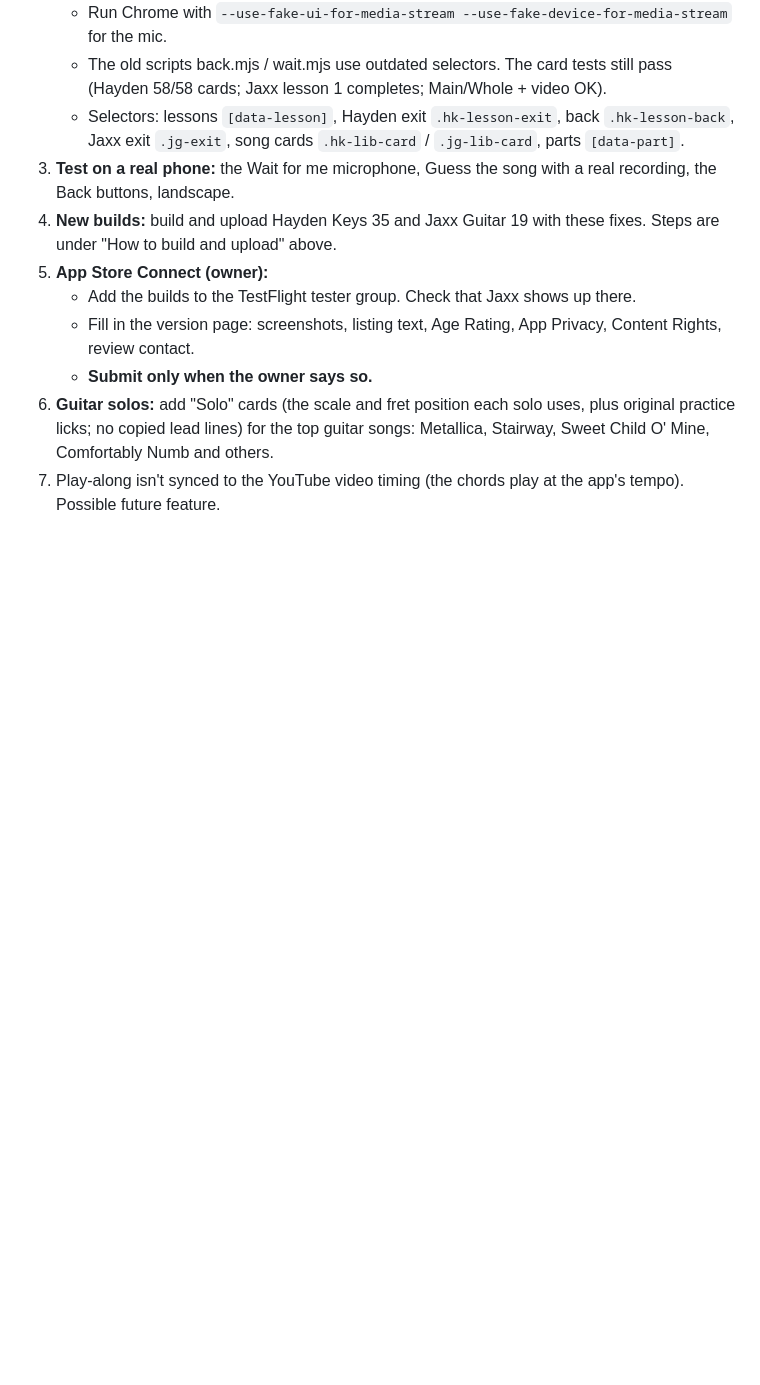
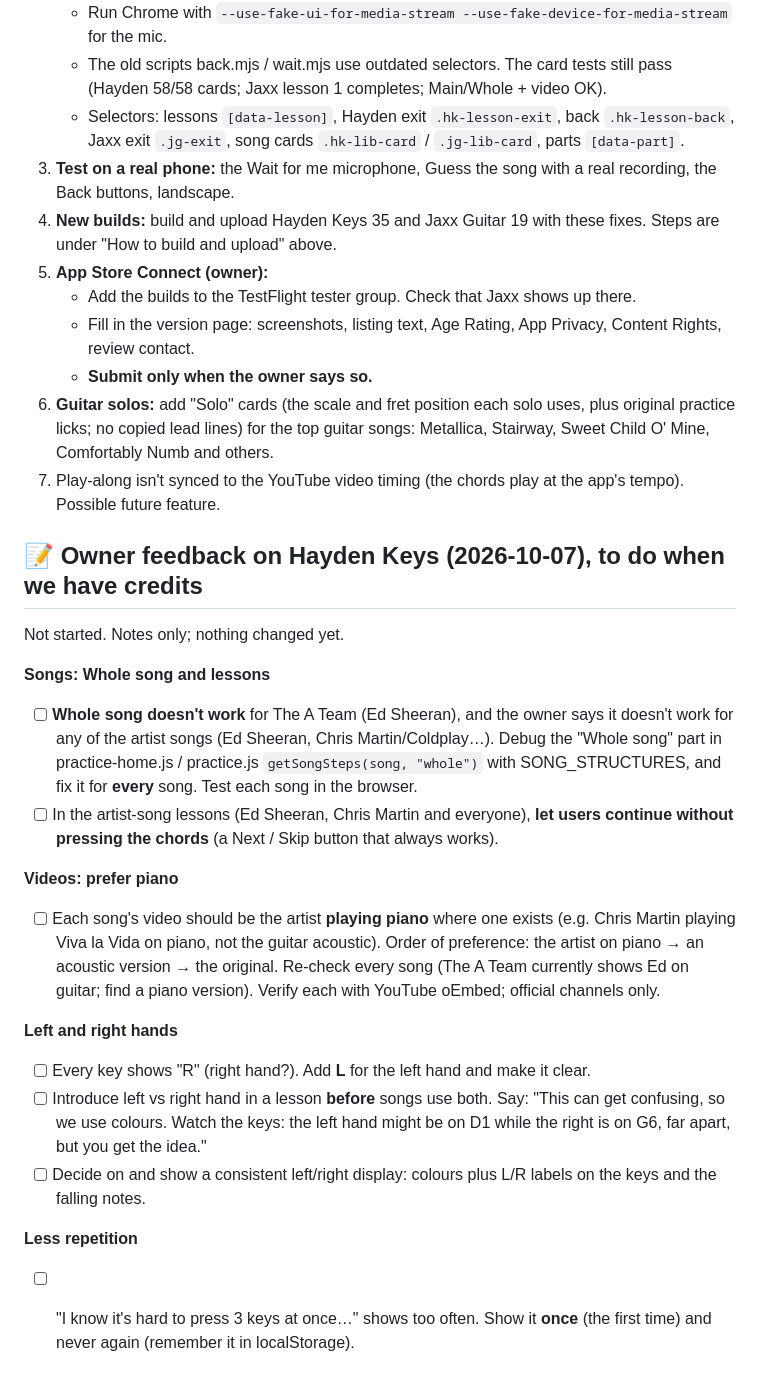
Before and after one commit to Astryks/haydenkeys, a Markdown page: STATUS.md, the part around the change. GitHub-like rendering; blank space fills up the shorter version.

Commit message:
STATUS: owner feedback saved as next steps
Co-Authored-By: Claude Opus 5.5 <noreply@anthropic.com>

```diff
--- a/STATUS.md
+++ b/STATUS.md
@@ -2464,3 +2464,21 @@ Day 1 is now **13 tiny lessons**. Each lesson card has one short message, one th
    - **Submit only when the owner says so.**
 6. **Guitar solos:** add "Solo" cards (the scale and fret position each solo uses, plus original practice licks; no copied lead lines) for the top guitar songs: Metallica, Stairway, Sweet Child O' Mine, Comfortably Numb and others.
 7. Play-along isn't synced to the YouTube video timing (the chords play at the app's tempo). Possible future feature.
+
+## 📝 Owner feedback on Hayden Keys (2026-10-07), to do when we have credits
+Not started. Notes only; nothing changed yet.
+
+**Songs: Whole song and lessons**
+- [ ] **Whole song doesn't work** for The A Team (Ed Sheeran), and the owner says it doesn't work for any of the artist songs (Ed Sheeran, Chris Martin/Coldplay…). Debug the "Whole song" part in practice-home.js / practice.js `getSongSteps(song, "whole")` with SONG_STRUCTURES, and fix it for **every** song. Test each song in the browser.
+- [ ] In the artist-song lessons (Ed Sheeran, Chris Martin and everyone), **let users continue without pressing the chords** (a Next / Skip button that always works).
+
+**Videos: prefer piano**
+- [ ] Each song's video should be the artist **playing piano** where one exists (e.g. Chris Martin playing Viva la Vida on piano, not the guitar acoustic). Order of preference: the artist on piano → an acoustic version → the original. Re-check every song (The A Team currently shows Ed on guitar; find a piano version). Verify each with YouTube oEmbed; official channels only.
+
+**Left and right hands**
+- [ ] Every key shows "R" (right hand?). Add **L** for the left hand and make it clear.
+- [ ] Introduce left vs right hand in a lesson **before** songs use both. Say: "This can get confusing, so we use colours. Watch the keys: the left hand might be on D1 while the right is on G6, far apart, but you get the idea."
+- [ ] Decide on and show a consistent left/right display: colours plus L/R labels on the keys and the falling notes.
+
+**Less repetition**
+- [ ] "I know it's hard to press 3 keys at once…" shows too often. Show it **once** (the first time) and never again (remember it in localStorage).
```
